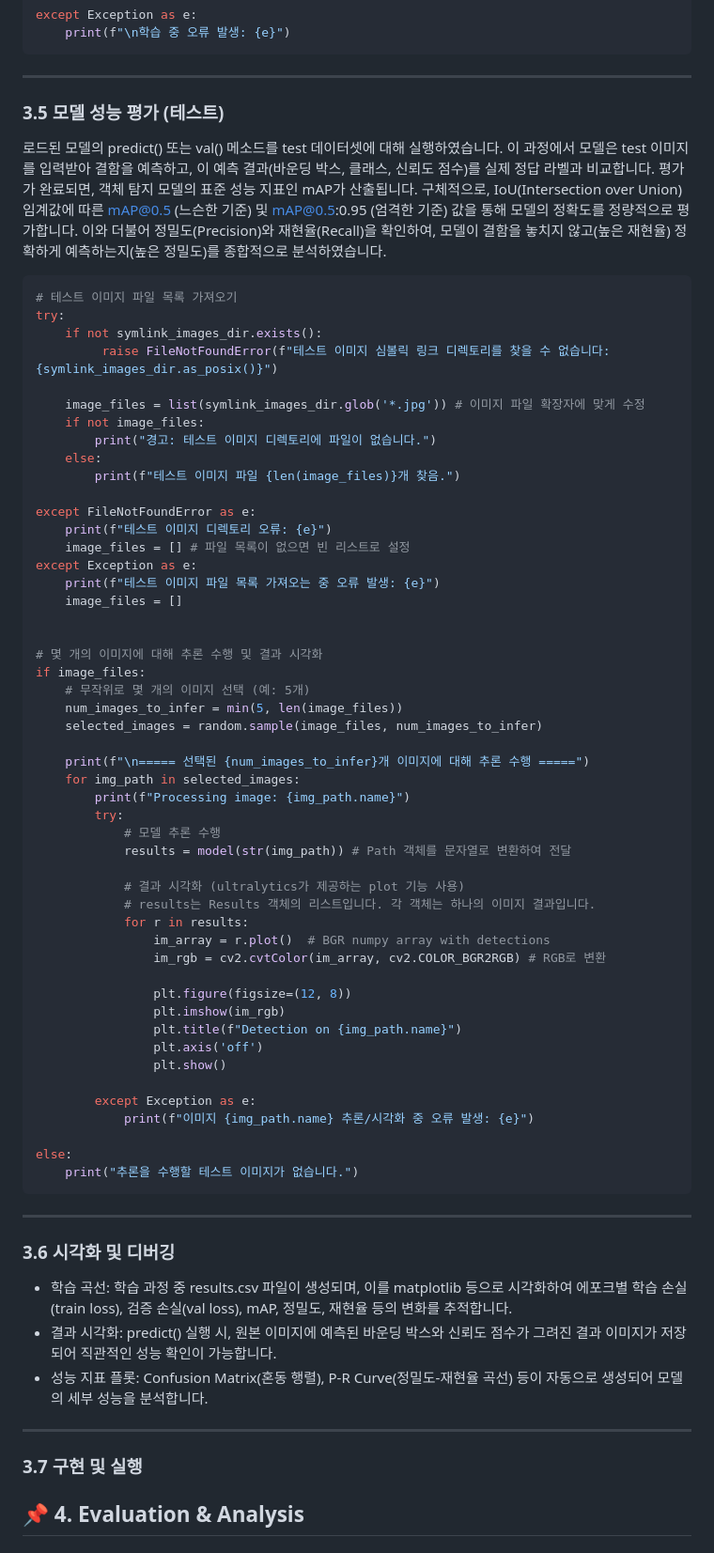
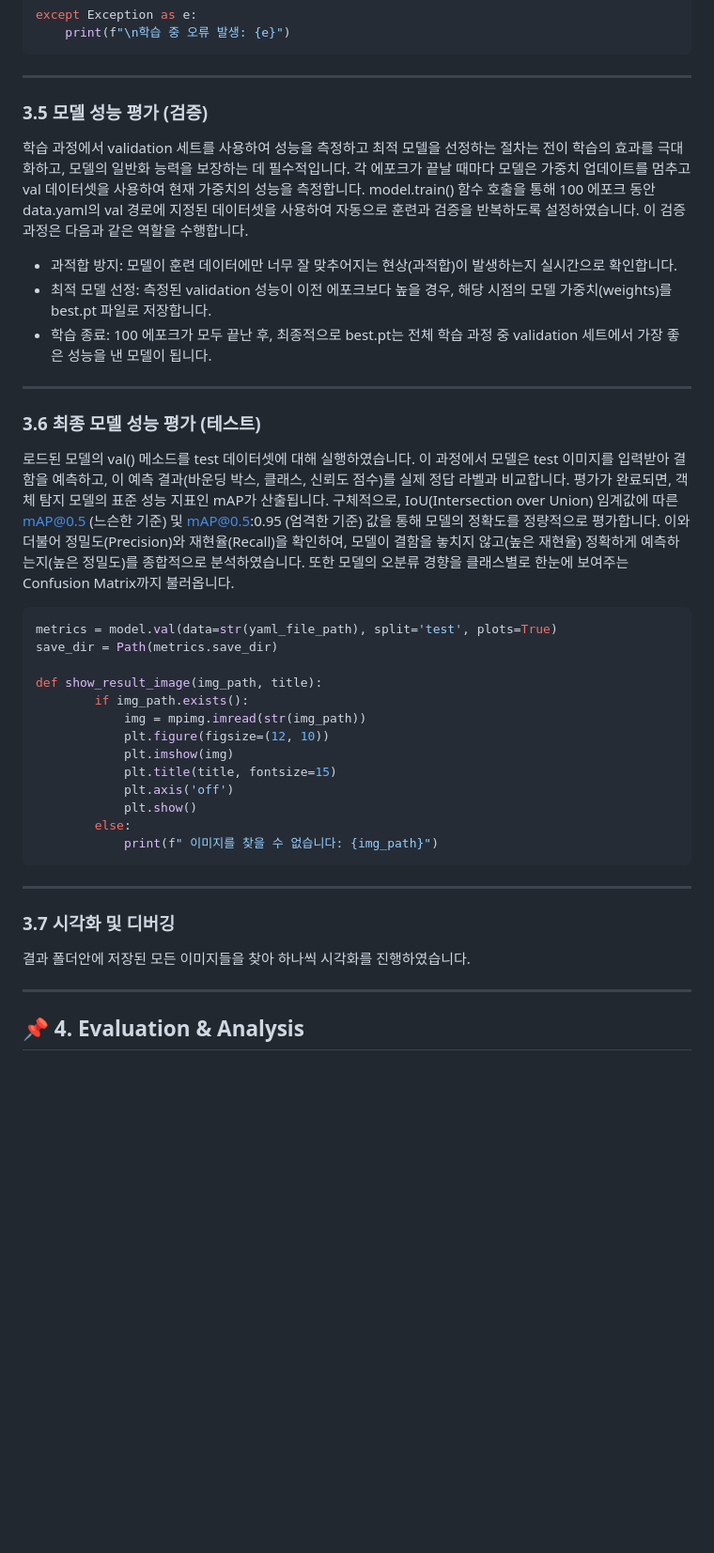
Before and after one commit to iimjuhong/AI-X-DL-Project, a Markdown page: README.md, the part around one of its changes. Shown at 94% size. Rendered like a GitHub page; blank space fills up the shorter version.

````diff
--- a/README.md
+++ b/README.md
@@ -157,71 +157,41 @@ except Exception as e:
 ```
 ***
 
-### 3.5 모델 성능 평가 (테스트)
-로드된 모델의 predict() 또는 val() 메소드를 test 데이터셋에 대해 실행하였습니다. 이 과정에서 모델은 test 이미지를 입력받아 결함을 예측하고, 이 예측 결과(바운딩 박스, 클래스, 신뢰도 점수)를 실제 정답 라벨과 비교합니다. 평가가 완료되면, 객체 탐지 모델의 표준 성능 지표인 mAP가 산출됩니다. 구체적으로, IoU(Intersection over Union) 임계값에 따른 mAP@0.5 (느슨한 기준) 및 mAP@0.5:0.95 (엄격한 기준) 값을 통해 모델의 정확도를 정량적으로 평가합니다. 이와 더불어 정밀도(Precision)와 재현율(Recall)을 확인하여, 모델이 결함을 놓치지 않고(높은 재현율) 정확하게 예측하는지(높은 정밀도)를 종합적으로 분석하였습니다.
+### 3.5 모델 성능 평가 (검증)
+학습 과정에서 validation 세트를 사용하여 성능을 측정하고 최적 모델을 선정하는 절차는 전이 학습의 효과를 극대화하고, 모델의 일반화 능력을 보장하는 데 필수적입니다. 각 에포크가 끝날 때마다 모델은 가중치 업데이트를 멈추고 val 데이터셋을 사용하여 현재 가중치의 성능을 측정합니다. model.train() 함수 호출을 통해 100 에포크 동안 data.yaml의 val 경로에 지정된 데이터셋을 사용하여 자동으로 훈련과 검증을 반복하도록 설정하였습니다. 이 검증 과정은 다음과 같은 역할을 수행합니다.
+- 과적합 방지: 모델이 훈련 데이터에만 너무 잘 맞추어지는 현상(과적합)이 발생하는지 실시간으로 확인합니다.
+- 최적 모델 선정: 측정된 validation 성능이 이전 에포크보다 높을 경우, 해당 시점의 모델 가중치(weights)를 best.pt 파일로 저장합니다.
+- 학습 종료: 100 에포크가 모두 끝난 후, 최종적으로 best.pt는 전체 학습 과정 중 validation 세트에서 가장 좋은 성능을 낸 모델이 됩니다.
+
+***
+
+### 3.6 최종 모델 성능 평가 (테스트)
+로드된 모델의 val() 메소드를 test 데이터셋에 대해 실행하였습니다. 이 과정에서 모델은 test 이미지를 입력받아 결함을 예측하고, 이 예측 결과(바운딩 박스, 클래스, 신뢰도 점수)를 실제 정답 라벨과 비교합니다. 평가가 완료되면, 객체 탐지 모델의 표준 성능 지표인 mAP가 산출됩니다. 구체적으로, IoU(Intersection over Union) 임계값에 따른 mAP@0.5 (느슨한 기준) 및 mAP@0.5:0.95 (엄격한 기준) 값을 통해 모델의 정확도를 정량적으로 평가합니다. 이와 더불어 정밀도(Precision)와 재현율(Recall)을 확인하여, 모델이 결함을 놓치지 않고(높은 재현율) 정확하게 예측하는지(높은 정밀도)를 종합적으로 분석하였습니다. 또한 모델의 오분류 경향을 클래스별로 한눈에 보여주는 Confusion Matrix까지 불러옵니다.
 
 ```python
-# 테스트 이미지 파일 목록 가져오기
-try:
-    if not symlink_images_dir.exists():
-         raise FileNotFoundError(f"테스트 이미지 심볼릭 링크 디렉토리를 찾을 수 없습니다: {symlink_images_dir.as_posix()}")
+metrics = model.val(data=str(yaml_file_path), split='test', plots=True)
+save_dir = Path(metrics.save_dir)
 
-    image_files = list(symlink_images_dir.glob('*.jpg')) # 이미지 파일 확장자에 맞게 수정
-    if not image_files:
-        print("경고: 테스트 이미지 디렉토리에 파일이 없습니다.")
-    else:
-        print(f"테스트 이미지 파일 {len(image_files)}개 찾음.")
-
-except FileNotFoundError as e:
-    print(f"테스트 이미지 디렉토리 오류: {e}")
-    image_files = [] # 파일 목록이 없으면 빈 리스트로 설정
-except Exception as e:
-    print(f"테스트 이미지 파일 목록 가져오는 중 오류 발생: {e}")
-    image_files = []
-
-
-# 몇 개의 이미지에 대해 추론 수행 및 결과 시각화
-if image_files:
-    # 무작위로 몇 개의 이미지 선택 (예: 5개)
-    num_images_to_infer = min(5, len(image_files))
-    selected_images = random.sample(image_files, num_images_to_infer)
-
-    print(f"\n===== 선택된 {num_images_to_infer}개 이미지에 대해 추론 수행 =====")
-    for img_path in selected_images:
-        print(f"Processing image: {img_path.name}")
-        try:
-            # 모델 추론 수행
-            results = model(str(img_path)) # Path 객체를 문자열로 변환하여 전달
-
-            # 결과 시각화 (ultralytics가 제공하는 plot 기능 사용)
-            # results는 Results 객체의 리스트입니다. 각 객체는 하나의 이미지 결과입니다.
-            for r in results:
-                im_array = r.plot()  # BGR numpy array with detections
-                im_rgb = cv2.cvtColor(im_array, cv2.COLOR_BGR2RGB) # RGB로 변환
-
-                plt.figure(figsize=(12, 8))
-                plt.imshow(im_rgb)
-                plt.title(f"Detection on {img_path.name}")
-                plt.axis('off')
-                plt.show()
-
-        except Exception as e:
-            print(f"이미지 {img_path.name} 추론/시각화 중 오류 발생: {e}")
-
-else:
-    print("추론을 수행할 테스트 이미지가 없습니다.")
+def show_result_image(img_path, title):
+        if img_path.exists():
+            img = mpimg.imread(str(img_path))
+            plt.figure(figsize=(12, 10))
+            plt.imshow(img)
+            plt.title(title, fontsize=15)
+            plt.axis('off')
+            plt.show()
+        else:
+            print(f" 이미지를 찾을 수 없습니다: {img_path}")
 ```
 
 ***
 
-### 3.6 시각화 및 디버깅
-- 학습 곡선: 학습 과정 중 results.csv 파일이 생성되며, 이를 matplotlib 등으로 시각화하여 에포크별 학습 손실(train loss), 검증 손실(val loss), mAP, 정밀도, 재현율 등의 변화를 추적합니다.
-- 결과 시각화: predict() 실행 시, 원본 이미지에 예측된 바운딩 박스와 신뢰도 점수가 그려진 결과 이미지가 저장되어 직관적인 성능 확인이 가능합니다.
-- 성능 지표 플롯: Confusion Matrix(혼동 행렬), P-R Curve(정밀도-재현율 곡선) 등이 자동으로 생성되어 모델의 세부 성능을 분석합니다.
+### 3.7 시각화 및 디버깅
+결과 폴더안에 저장된 모든 이미지들을 찾아 하나씩 시각화를 진행하였습니다.
+
 
 ***
 
-### 3.7 구현 및 실행
 
 
 ## 📌 4. Evaluation & Analysis
````
Also changed, not shown: other parts of README.md (+1 -1 lines).
